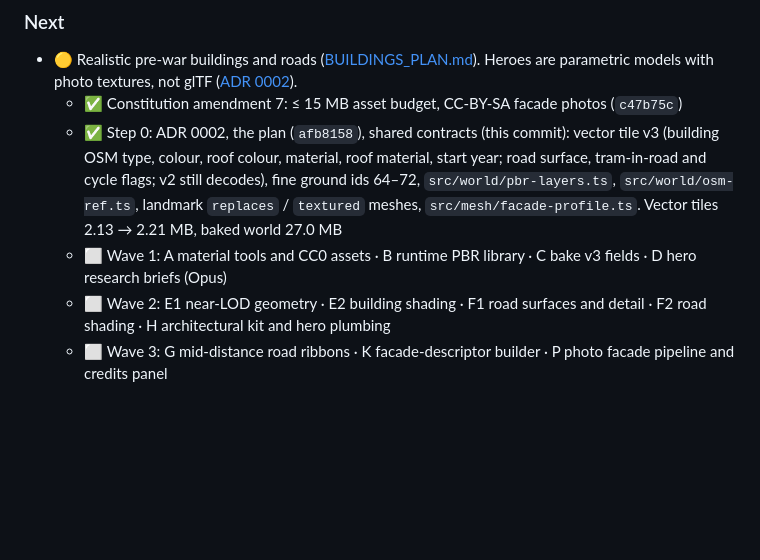
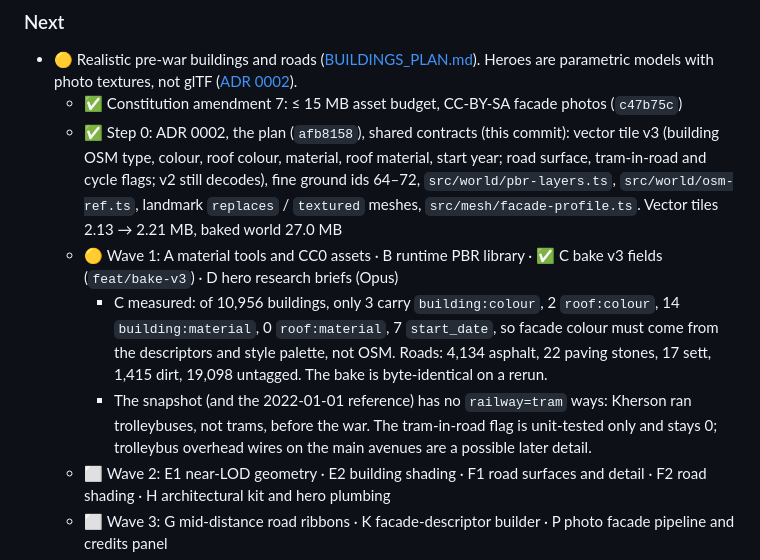
Before and after one commit to serhii-ilin/kherson, a Markdown page: docs/PROGRESS.md, the part around the change. GitHub-like rendering; blank space fills up the shorter version.

Commit message:
Progress: bake v3 fields merged, OSM tag coverage measured
Co-Authored-By: Claude Opus 5.5 <noreply@anthropic.com>

```diff
--- a/docs/PROGRESS.md
+++ b/docs/PROGRESS.md
@@ -180,7 +180,9 @@ Both poses stay inside the constitution caps (about 2.5M triangles and 400 draws
 - 🟡 Realistic pre-war buildings and roads ([BUILDINGS_PLAN.md](BUILDINGS_PLAN.md)). Heroes are parametric models with photo textures, not glTF ([ADR 0002](adr/0002-realistic-buildings.md)).
   - ✅ Constitution amendment 7: ≤ 15 MB asset budget, CC-BY-SA facade photos (`c47b75c`)
   - ✅ Step 0: ADR 0002, the plan (`afb8158`), shared contracts (this commit): vector tile v3 (building OSM type, colour, roof colour, material, roof material, start year; road surface, tram-in-road and cycle flags; v2 still decodes), fine ground ids 64–72, `src/world/pbr-layers.ts`, `src/world/osm-ref.ts`, landmark `replaces` / `textured` meshes, `src/mesh/facade-profile.ts`. Vector tiles 2.13 → 2.21 MB, baked world 27.0 MB
-  - ⬜ Wave 1: A material tools and CC0 assets · B runtime PBR library · C bake v3 fields · D hero research briefs (Opus)
+  - 🟡 Wave 1: A material tools and CC0 assets · B runtime PBR library · ✅ C bake v3 fields (`feat/bake-v3`) · D hero research briefs (Opus)
+    - C measured: of 10,956 buildings, only 3 carry `building:colour`, 2 `roof:colour`, 14 `building:material`, 0 `roof:material`, 7 `start_date`, so facade colour must come from the descriptors and style palette, not OSM. Roads: 4,134 asphalt, 22 paving stones, 17 sett, 1,415 dirt, 19,098 untagged. The bake is byte-identical on a rerun.
+    - The snapshot (and the 2022-01-01 reference) has no `railway=tram` ways: Kherson ran trolleybuses, not trams, before the war. The tram-in-road flag is unit-tested only and stays 0; trolleybus overhead wires on the main avenues are a possible later detail.
   - ⬜ Wave 2: E1 near-LOD geometry · E2 building shading · F1 road surfaces and detail · F2 road shading · H architectural kit and hero plumbing
   - ⬜ Wave 3: G mid-distance road ribbons · K facade-descriptor builder · P photo facade pipeline and credits panel
   - ⬜ Heroes: embankment (Фрегат #32, Річморвокзал, Зелений театр) → Freedom Square (administration, court, «Україна») → Fortress (Catherine's Cathedral, Ochakiv Gate, Art Museum, Greek-Sofia, Assumption, museum, drama theatre) → Ushakova and Suvorova descriptors
```
